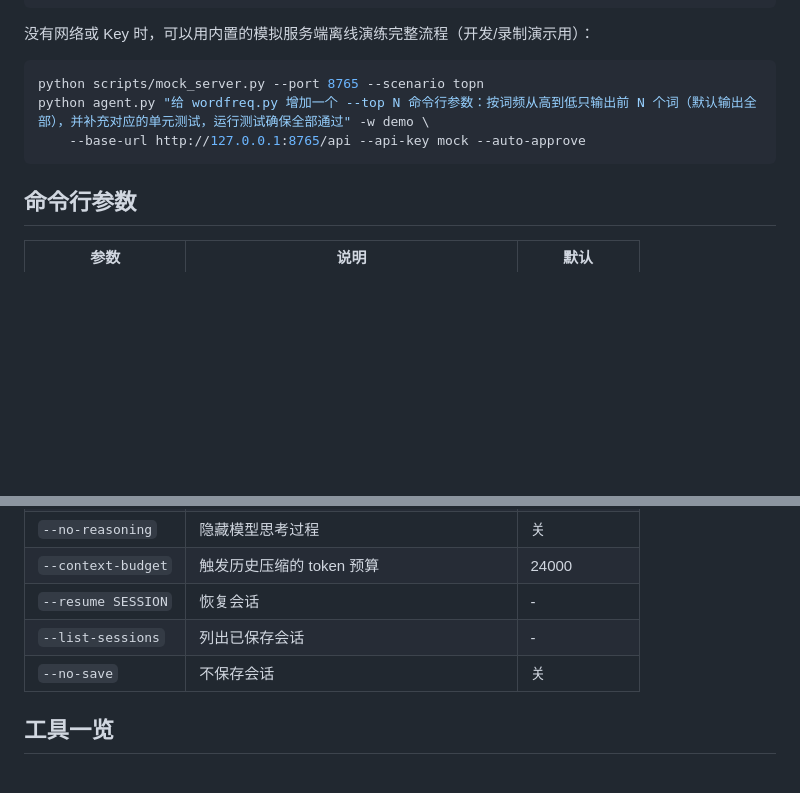
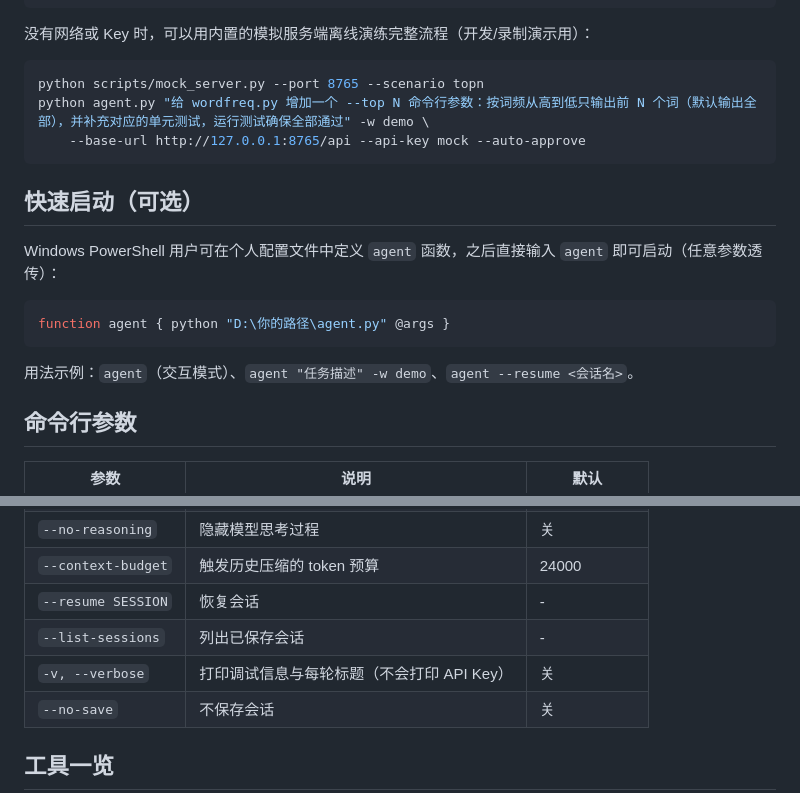
Before and after one commit to lixiaoyin-spec/llm-code-agent, a Markdown page: README.md, 2 parts joined by grey strips. Drawn GitHub-style; blank space fills up the shorter version.

Commit message:
docs: 说明 verbose 轮次标题与 PowerShell 快捷启动

````diff
--- a/README.md
+++ b/README.md
@@ -59,6 +59,16 @@ python agent.py "给 wordfreq.py 增加一个 --top N 命令行参数：按词
     --base-url http://127.0.0.1:8765/api --api-key mock --auto-approve
 ```
 
+## 快速启动（可选）
+
+Windows PowerShell 用户可在个人配置文件中定义 `agent` 函数，之后直接输入 `agent` 即可启动（任意参数透传）：
+
+```powershell
+function agent { python "D:\你的路径\agent.py" @args }
+```
+
+用法示例：`agent`（交互模式）、`agent "任务描述" -w demo`、`agent --resume <会话名>`。
+
 ## 命令行参数
 
 | 参数 | 说明 | 默认 |
@@ -77,6 +87,7 @@ python agent.py "给 wordfreq.py 增加一个 --top N 命令行参数：按词
 | `--context-budget` | 触发历史压缩的 token 预算 | 24000 |
 | `--resume SESSION` | 恢复会话 | - |
 | `--list-sessions` | 列出已保存会话 | - |
+| `-v, --verbose` | 打印调试信息与每轮标题（不会打印 API Key） | 关 |
 | `--no-save` | 不保存会话 | 关 |
 
 ## 工具一览
````
